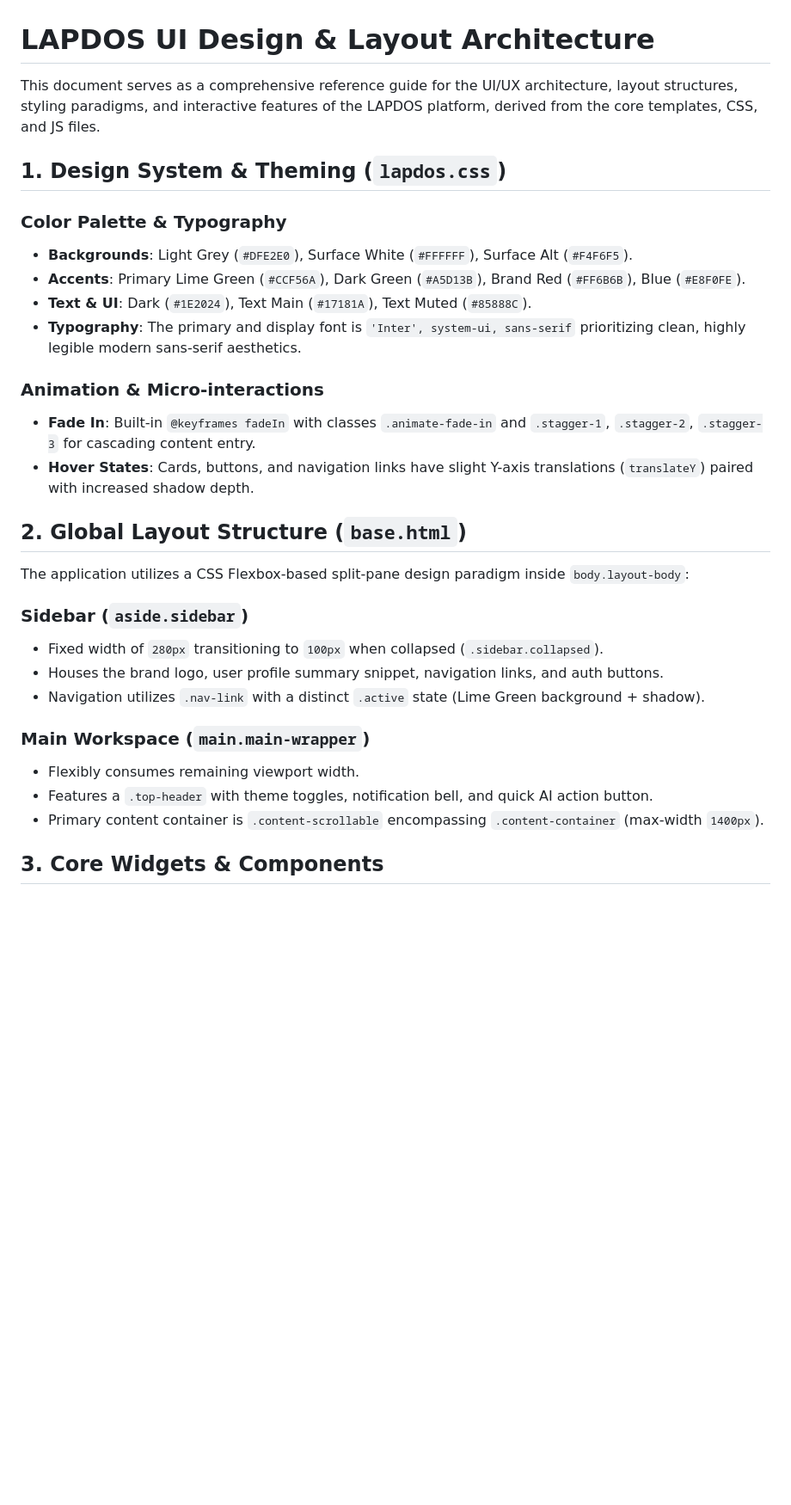
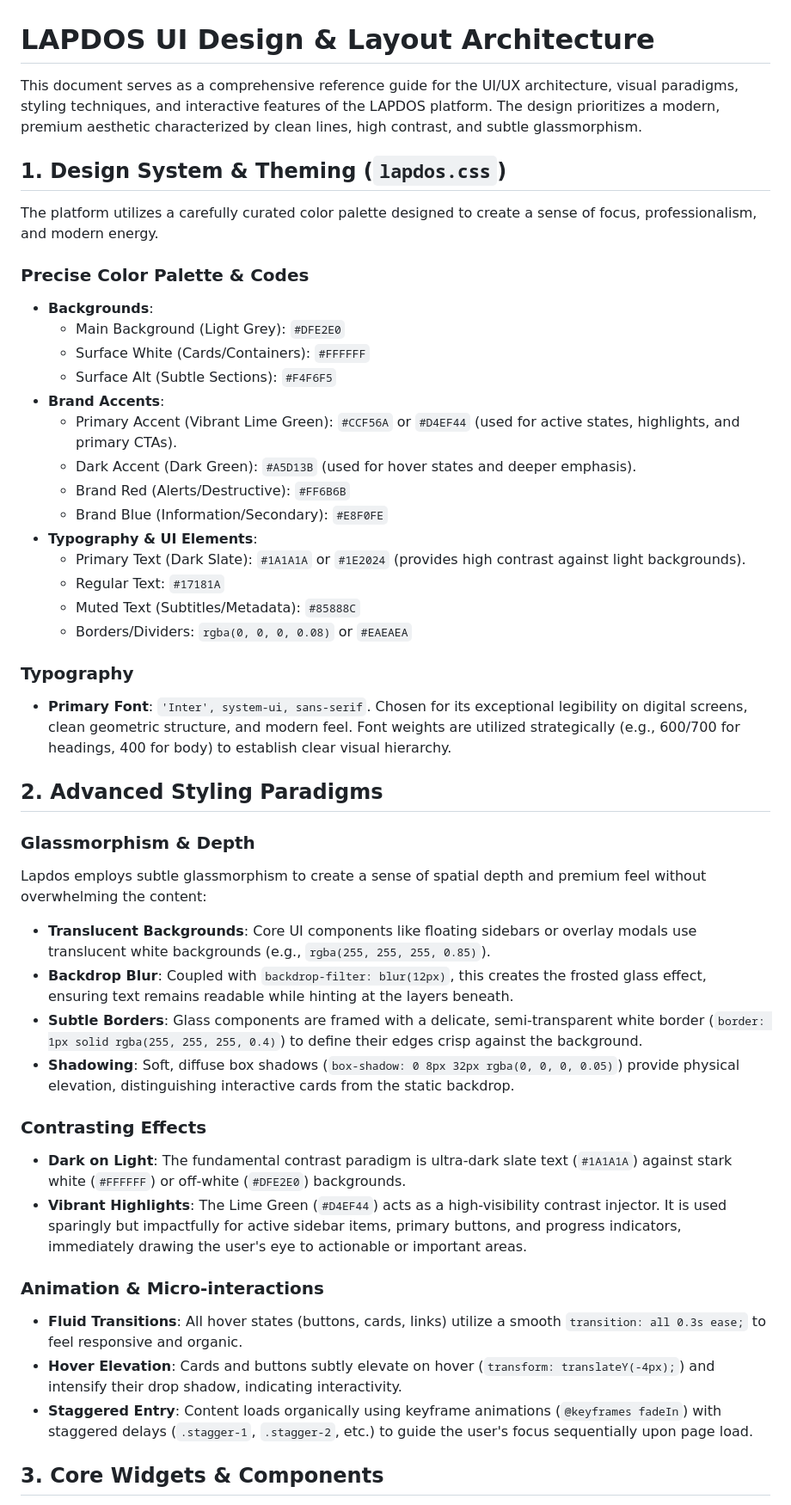
Before and after one commit to JJsebastin/LAPADOS, a Markdown page: Design.md, the part around one of its changes. Shown at 86% size. GitHub-like rendering; blank space fills up the shorter version.

```diff
--- a/Design.md
+++ b/Design.md
@@ -1,32 +1,47 @@
 # LAPDOS UI Design & Layout Architecture
 
-This document serves as a comprehensive reference guide for the UI/UX architecture, layout structures, styling paradigms, and interactive features of the LAPDOS platform, derived from the core templates, CSS, and JS files.
+This document serves as a comprehensive reference guide for the UI/UX architecture, visual paradigms, styling techniques, and interactive features of the LAPDOS platform. The design prioritizes a modern, premium aesthetic characterized by clean lines, high contrast, and subtle glassmorphism.
 
 ## 1. Design System & Theming (`lapdos.css`)
 
-### Color Palette & Typography
-- **Backgrounds**: Light Grey (`#DFE2E0`), Surface White (`#FFFFFF`), Surface Alt (`#F4F6F5`).
-- **Accents**: Primary Lime Green (`#CCF56A`), Dark Green (`#A5D13B`), Brand Red (`#FF6B6B`), Blue (`#E8F0FE`).
-- **Text & UI**: Dark (`#1E2024`), Text Main (`#17181A`), Text Muted (`#85888C`).
-- **Typography**: The primary and display font is `'Inter', system-ui, sans-serif` prioritizing clean, highly legible modern sans-serif aesthetics.
+The platform utilizes a carefully curated color palette designed to create a sense of focus, professionalism, and modern energy.
+
+### Precise Color Palette & Codes
+- **Backgrounds**:
+  - Main Background (Light Grey): `#DFE2E0`
+  - Surface White (Cards/Containers): `#FFFFFF`
+  - Surface Alt (Subtle Sections): `#F4F6F5`
+- **Brand Accents**:
+  - Primary Accent (Vibrant Lime Green): `#CCF56A` or `#D4EF44` (used for active states, highlights, and primary CTAs).
+  - Dark Accent (Dark Green): `#A5D13B` (used for hover states and deeper emphasis).
+  - Brand Red (Alerts/Destructive): `#FF6B6B`
+  - Brand Blue (Information/Secondary): `#E8F0FE`
+- **Typography & UI Elements**:
+  - Primary Text (Dark Slate): `#1A1A1A` or `#1E2024` (provides high contrast against light backgrounds).
+  - Regular Text: `#17181A`
+  - Muted Text (Subtitles/Metadata): `#85888C`
+  - Borders/Dividers: `rgba(0, 0, 0, 0.08)` or `#EAEAEA`
+
+### Typography
+- **Primary Font**: `'Inter', system-ui, sans-serif`. Chosen for its exceptional legibility on digital screens, clean geometric structure, and modern feel. Font weights are utilized strategically (e.g., 600/700 for headings, 400 for body) to establish clear visual hierarchy.
+
+## 2. Advanced Styling Paradigms
+
+### Glassmorphism & Depth
+Lapdos employs subtle glassmorphism to create a sense of spatial depth and premium feel without overwhelming the content:
+- **Translucent Backgrounds**: Core UI components like floating sidebars or overlay modals use translucent white backgrounds (e.g., `rgba(255, 255, 255, 0.85)`).
+- **Backdrop Blur**: Coupled with `backdrop-filter: blur(12px)`, this creates the frosted glass effect, ensuring text remains readable while hinting at the layers beneath.
+- **Subtle Borders**: Glass components are framed with a delicate, semi-transparent white border (`border: 1px solid rgba(255, 255, 255, 0.4)`) to define their edges crisp against the background.
+- **Shadowing**: Soft, diffuse box shadows (`box-shadow: 0 8px 32px rgba(0, 0, 0, 0.05)`) provide physical elevation, distinguishing interactive cards from the static backdrop.
+
+### Contrasting Effects
+- **Dark on Light**: The fundamental contrast paradigm is ultra-dark slate text (`#1A1A1A`) against stark white (`#FFFFFF`) or off-white (`#DFE2E0`) backgrounds.
+- **Vibrant Highlights**: The Lime Green (`#D4EF44`) acts as a high-visibility contrast injector. It is used sparingly but impactfully for active sidebar items, primary buttons, and progress indicators, immediately drawing the user's eye to actionable or important areas.
 
 ### Animation & Micro-interactions
-- **Fade In**: Built-in `@keyframes fadeIn` with classes `.animate-fade-in` and `.stagger-1`, `.stagger-2`, `.stagger-3` for cascading content entry.
-- **Hover States**: Cards, buttons, and navigation links have slight Y-axis translations (`translateY`) paired with increased shadow depth.
-
-## 2. Global Layout Structure (`base.html`)
-
-The application utilizes a CSS Flexbox-based split-pane design paradigm inside `body.layout-body`:
-
-### Sidebar (`aside.sidebar`)
-- Fixed width of `280px` transitioning to `100px` when collapsed (`.sidebar.collapsed`).
-- Houses the brand logo, user profile summary snippet, navigation links, and auth buttons.
-- Navigation utilizes `.nav-link` with a distinct `.active` state (Lime Green background + shadow).
-
-### Main Workspace (`main.main-wrapper`)
-- Flexibly consumes remaining viewport width.
-- Features a `.top-header` with theme toggles, notification bell, and quick AI action button.
-- Primary content container is `.content-scrollable` encompassing `.content-container` (max-width `1400px`).
+- **Fluid Transitions**: All hover states (buttons, cards, links) utilize a smooth `transition: all 0.3s ease;` to feel responsive and organic.
+- **Hover Elevation**: Cards and buttons subtly elevate on hover (`transform: translateY(-4px);`) and intensify their drop shadow, indicating interactivity.
+- **Staggered Entry**: Content loads organically using keyframe animations (`@keyframes fadeIn`) with staggered delays (`.stagger-1`, `.stagger-2`, etc.) to guide the user's focus sequentially upon page load.
 
 ## 3. Core Widgets & Components
 
```
Also changed, not shown: other parts of Design.md (+26 -45 lines).
